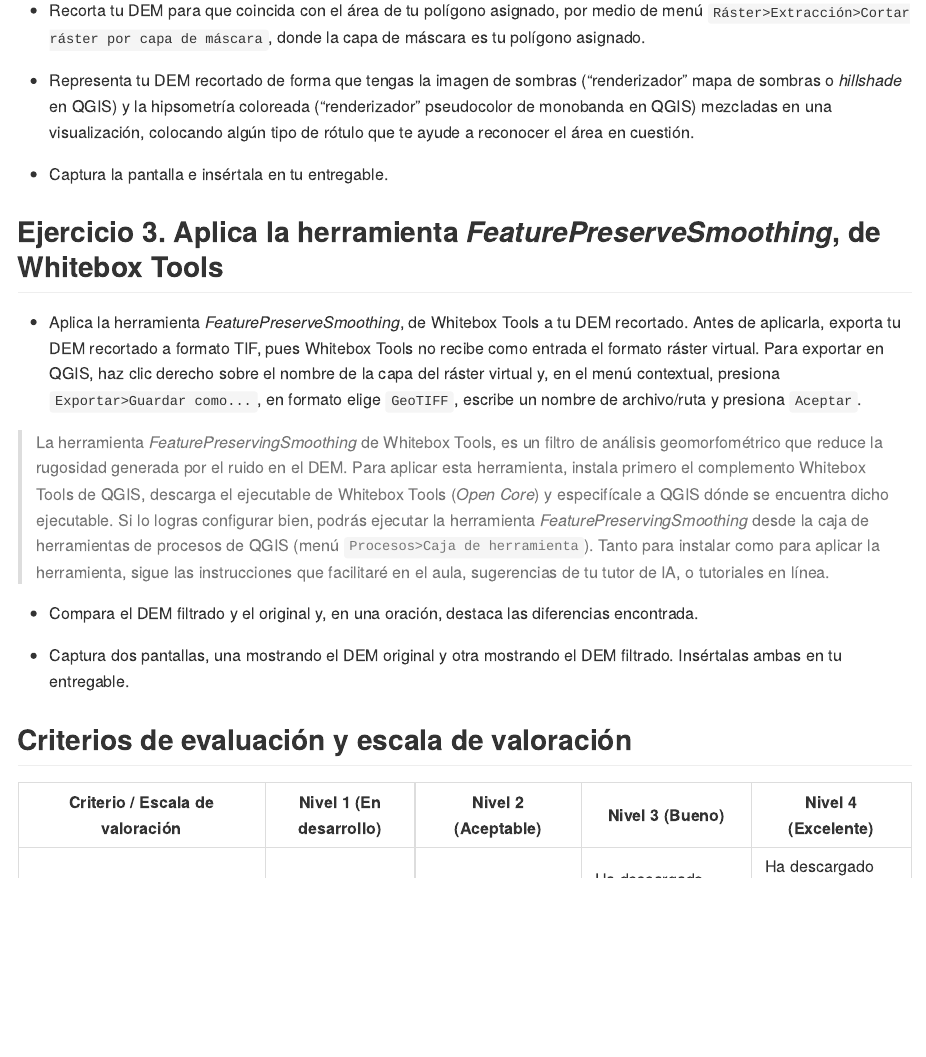
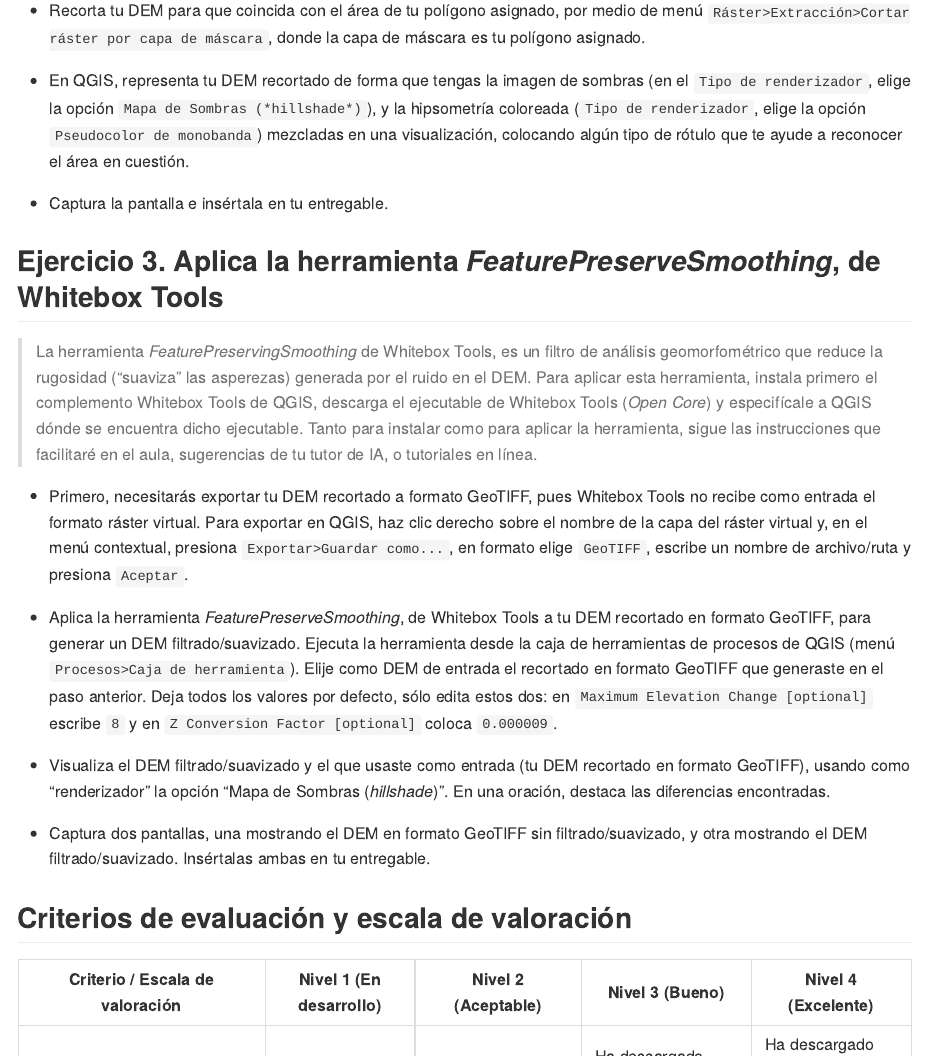
Before and after one commit to geomorfologia-202302/practica-01, an R Markdown document (practica-04.Rmd): the page in a window 1100 px wide, from 1300 px down. The pictures show the output file practica-04.md that the author committed with the source, drawn offline in the style of GitHub.

Commit message:
UPDATE assignment 4 exc 3

```diff
--- a/practica-04.Rmd
+++ b/practica-04.Rmd
@@ -155,20 +155,21 @@ Sigue estos pasos:
 
 - Recorta tu DEM para que coincida con el área de tu polígono asignado, por medio de menú `Ráster>Extracción>Cortar ráster por capa de máscara`, donde la capa de máscara es tu polígono asignado.
 
-- Representa tu DEM recortado de forma que tengas la imagen de sombras ("renderizador" mapa de sombras o *hillshade* en QGIS) y la hipsometría coloreada ("renderizador" pseudocolor de monobanda en QGIS) mezcladas en una visualización, colocando algún tipo de rótulo que te ayude a reconocer el área en cuestión.
+- En QGIS, representa tu DEM recortado de forma que tengas la imagen de sombras (en el `Tipo de renderizador`, elige la opción `Mapa de Sombras (*hillshade*)`), y la hipsometría coloreada (`Tipo de renderizador`, elige la opción `Pseudocolor de monobanda`) mezcladas en una visualización, colocando algún tipo de rótulo que te ayude a reconocer el área en cuestión.
 
 - Captura la pantalla e insértala en tu entregable.
 
 ## Ejercicio 3. Aplica la herramienta *FeaturePreserveSmoothing*, de Whitebox Tools
 
-- Aplica la herramienta *FeaturePreserveSmoothing*, de Whitebox Tools a tu DEM recortado. Antes de aplicarla, exporta tu DEM recortado a formato TIF, pues Whitebox Tools no recibe como entrada el formato ráster virtual. Para exportar en QGIS, haz clic derecho sobre el nombre de la capa del ráster virtual y, en el menú contextual, presiona `Exportar>Guardar como...`, en formato elige `GeoTIFF`, escribe un nombre de archivo/ruta y presiona `Aceptar`.
+> La herramienta *FeaturePreservingSmoothing* de Whitebox Tools, es un filtro de análisis geomorfométrico que reduce la rugosidad ("suaviza" las asperezas) generada por el ruido en el DEM. Para aplicar esta herramienta, instala primero el complemento Whitebox Tools de QGIS, descarga el ejecutable de Whitebox Tools (*Open Core*) y especifícale a QGIS dónde se encuentra dicho ejecutable. Tanto para instalar como para aplicar la herramienta, sigue las instrucciones que facilitaré en el aula, sugerencias de tu tutor de IA, o tutoriales en línea.
 
-> La herramienta *FeaturePreservingSmoothing* de Whitebox Tools, es un filtro de análisis geomorfométrico que reduce la rugosidad generada por el ruido en el DEM. Para aplicar esta herramienta, instala primero el complemento Whitebox Tools de QGIS, descarga el ejecutable de Whitebox Tools (*Open Core*) y especifícale a QGIS dónde se encuentra dicho ejecutable. Si lo logras configurar bien, podrás ejecutar la herramienta *FeaturePreservingSmoothing* desde la caja de herramientas de procesos de QGIS (menú `Procesos>Caja de herramienta`). Tanto para instalar como para aplicar la herramienta, sigue las instrucciones que facilitaré en el aula, sugerencias de tu tutor de IA, o tutoriales en línea.
+- Primero, necesitarás exportar tu DEM recortado a formato GeoTIFF, pues Whitebox Tools no recibe como entrada el formato ráster virtual. Para exportar en QGIS, haz clic derecho sobre el nombre de la capa del ráster virtual y, en el menú contextual, presiona `Exportar>Guardar como...`, en formato elige `GeoTIFF`, escribe un nombre de archivo/ruta y presiona `Aceptar`.
 
-- Compara el DEM filtrado y el original y, en una oración, destaca las diferencias encontrada.
+- Aplica la herramienta *FeaturePreserveSmoothing*, de Whitebox Tools a tu DEM recortado en formato GeoTIFF, para generar un DEM filtrado/suavizado. Ejecuta la herramienta desde la caja de herramientas de procesos de QGIS (menú `Procesos>Caja de herramienta`). Elije como DEM de entrada el recortado en formato GeoTIFF que generaste en el paso anterior. Deja todos los valores por defecto, sólo edita estos dos: en `Maximum Elevation Change [optional]` escribe `8` y en `Z Conversion Factor [optional]` coloca `0.000009`.
 
-- Captura dos pantallas, una mostrando el DEM original y otra mostrando el DEM filtrado. Insértalas ambas en tu entregable.
+- Visualiza el DEM filtrado/suavizado y el que usaste como entrada (tu DEM recortado en formato GeoTIFF), usando como "renderizador" la opción "Mapa de Sombras (*hillshade*)".  En una oración, destaca las diferencias encontradas.
 
+- Captura dos pantallas, una mostrando el DEM en formato GeoTIFF sin filtrado/suavizado, y otra mostrando el DEM filtrado/suavizado. Insértalas ambas en tu entregable.
 
 ## Criterios de evaluación y escala de valoración
 
```
Also changed, not shown: practica-04.md.
